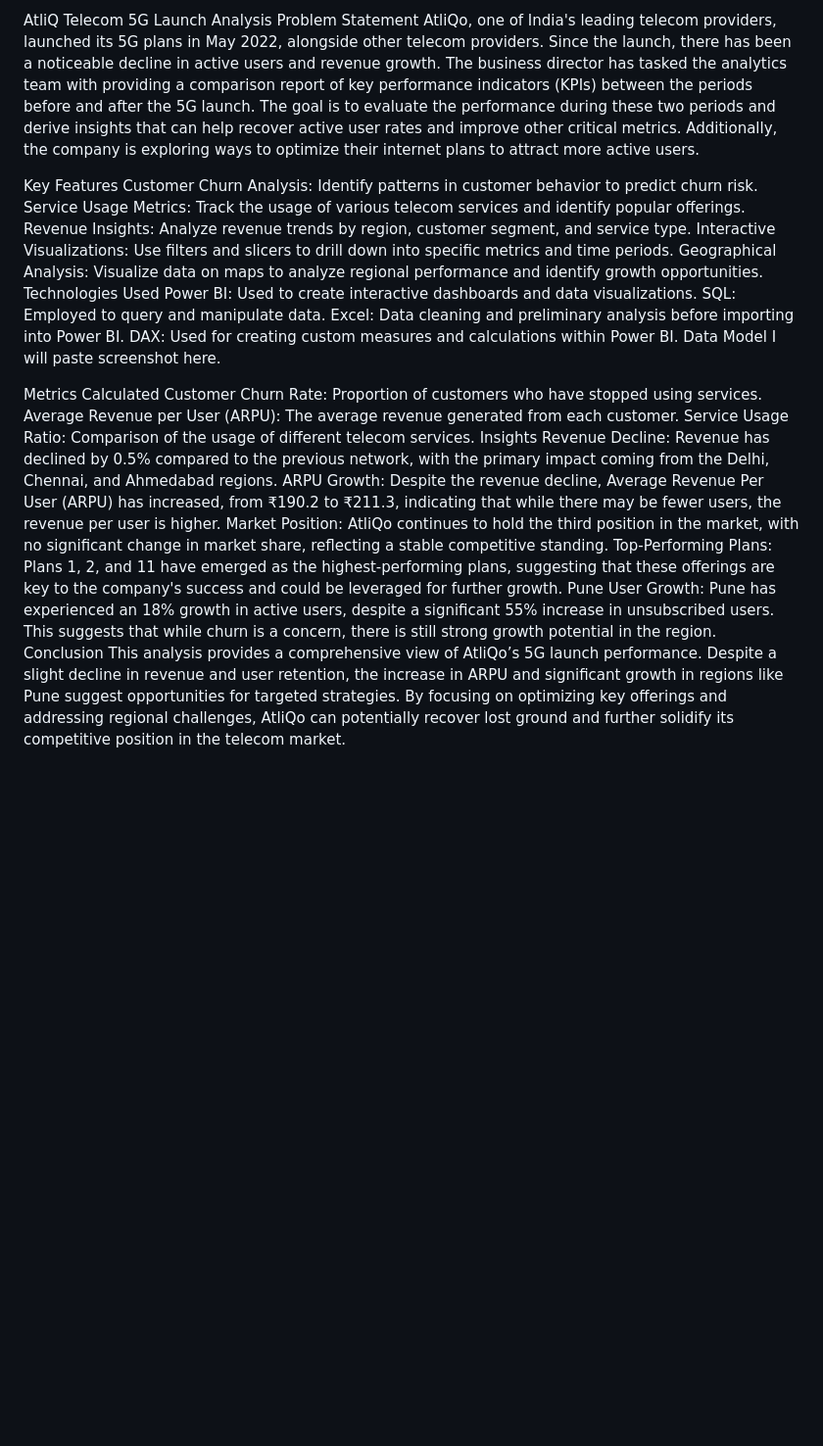
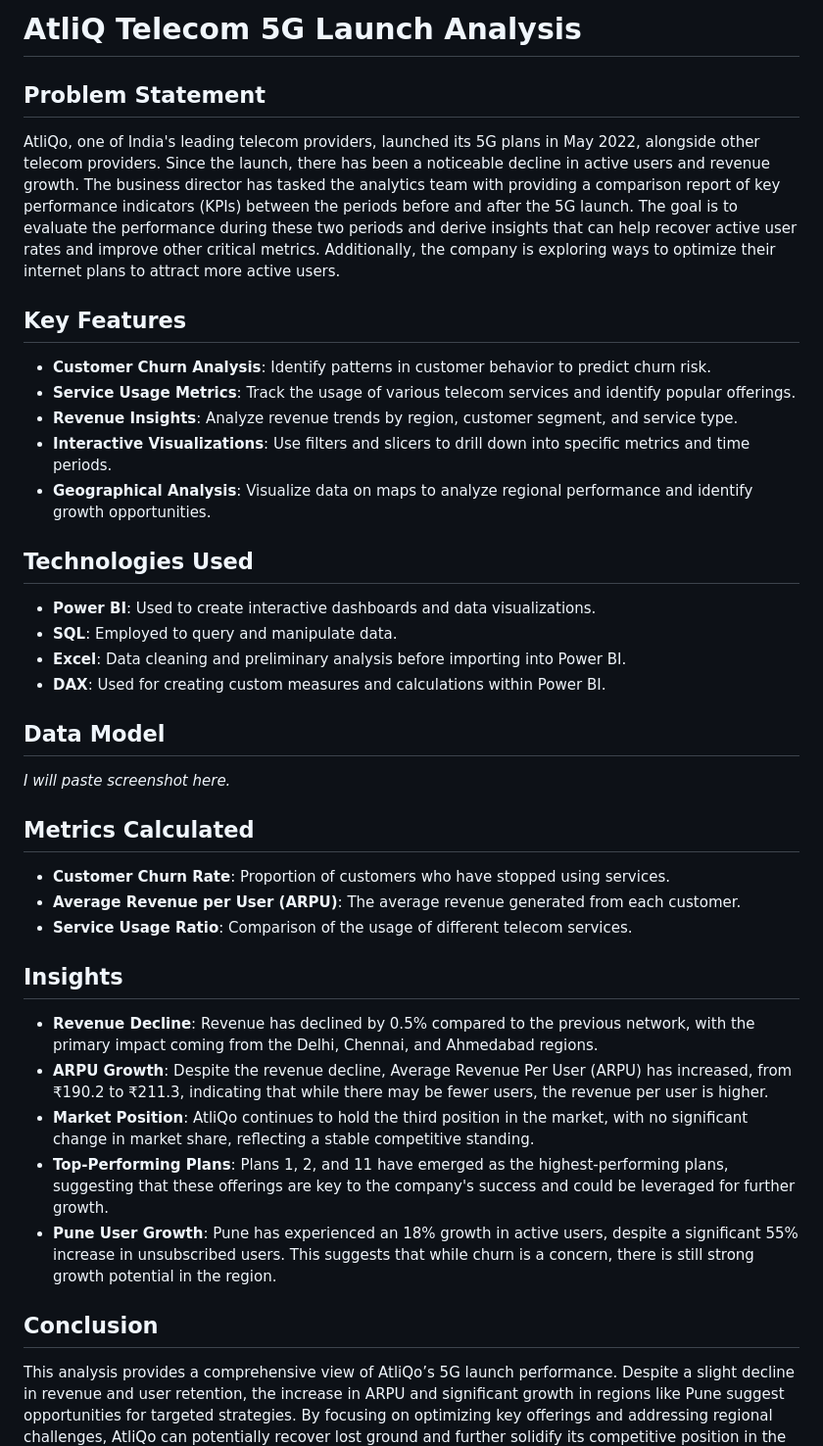
Before and after one commit to deepakcodes19/AtliQ-Telecom-5G-Analysis, a Markdown page: README.md, the part around the change. Shown at 98% size. GitHub-like rendering; blank space fills up the shorter version.

```diff
--- a/README.md
+++ b/README.md
@@ -1,30 +1,36 @@
-AtliQ Telecom 5G Launch Analysis
-Problem Statement
+
+# AtliQ Telecom 5G Launch Analysis
+
+## Problem Statement
 AtliQo, one of India's leading telecom providers, launched its 5G plans in May 2022, alongside other telecom providers. Since the launch, there has been a noticeable decline in active users and revenue growth. The business director has tasked the analytics team with providing a comparison report of key performance indicators (KPIs) between the periods before and after the 5G launch. The goal is to evaluate the performance during these two periods and derive insights that can help recover active user rates and improve other critical metrics. Additionally, the company is exploring ways to optimize their internet plans to attract more active users.
 
-Key Features
-Customer Churn Analysis: Identify patterns in customer behavior to predict churn risk.
-Service Usage Metrics: Track the usage of various telecom services and identify popular offerings.
-Revenue Insights: Analyze revenue trends by region, customer segment, and service type.
-Interactive Visualizations: Use filters and slicers to drill down into specific metrics and time periods.
-Geographical Analysis: Visualize data on maps to analyze regional performance and identify growth opportunities.
-Technologies Used
-Power BI: Used to create interactive dashboards and data visualizations.
-SQL: Employed to query and manipulate data.
-Excel: Data cleaning and preliminary analysis before importing into Power BI.
-DAX: Used for creating custom measures and calculations within Power BI.
-Data Model
-I will paste screenshot here.
+## Key Features
+- **Customer Churn Analysis**: Identify patterns in customer behavior to predict churn risk.
+- **Service Usage Metrics**: Track the usage of various telecom services and identify popular offerings.
+- **Revenue Insights**: Analyze revenue trends by region, customer segment, and service type.
+- **Interactive Visualizations**: Use filters and slicers to drill down into specific metrics and time periods.
+- **Geographical Analysis**: Visualize data on maps to analyze regional performance and identify growth opportunities.
 
-Metrics Calculated
-Customer Churn Rate: Proportion of customers who have stopped using services.
-Average Revenue per User (ARPU): The average revenue generated from each customer.
-Service Usage Ratio: Comparison of the usage of different telecom services.
-Insights
-Revenue Decline: Revenue has declined by 0.5% compared to the previous network, with the primary impact coming from the Delhi, Chennai, and Ahmedabad regions.
-ARPU Growth: Despite the revenue decline, Average Revenue Per User (ARPU) has increased, from ₹190.2 to ₹211.3, indicating that while there may be fewer users, the revenue per user is higher.
-Market Position: AtliQo continues to hold the third position in the market, with no significant change in market share, reflecting a stable competitive standing.
-Top-Performing Plans: Plans 1, 2, and 11 have emerged as the highest-performing plans, suggesting that these offerings are key to the company's success and could be leveraged for further growth.
-Pune User Growth: Pune has experienced an 18% growth in active users, despite a significant 55% increase in unsubscribed users. This suggests that while churn is a concern, there is still strong growth potential in the region.
-Conclusion
+## Technologies Used
+- **Power BI**: Used to create interactive dashboards and data visualizations.
+- **SQL**: Employed to query and manipulate data.
+- **Excel**: Data cleaning and preliminary analysis before importing into Power BI.
+- **DAX**: Used for creating custom measures and calculations within Power BI.
+
+## Data Model
+*I will paste screenshot here.*
+
+## Metrics Calculated
+- **Customer Churn Rate**: Proportion of customers who have stopped using services.
+- **Average Revenue per User (ARPU)**: The average revenue generated from each customer.
+- **Service Usage Ratio**: Comparison of the usage of different telecom services.
+
+## Insights
+- **Revenue Decline**: Revenue has declined by 0.5% compared to the previous network, with the primary impact coming from the Delhi, Chennai, and Ahmedabad regions.
+- **ARPU Growth**: Despite the revenue decline, Average Revenue Per User (ARPU) has increased, from ₹190.2 to ₹211.3, indicating that while there may be fewer users, the revenue per user is higher.
+- **Market Position**: AtliQo continues to hold the third position in the market, with no significant change in market share, reflecting a stable competitive standing.
+- **Top-Performing Plans**: Plans 1, 2, and 11 have emerged as the highest-performing plans, suggesting that these offerings are key to the company's success and could be leveraged for further growth.
+- **Pune User Growth**: Pune has experienced an 18% growth in active users, despite a significant 55% increase in unsubscribed users. This suggests that while churn is a concern, there is still strong growth potential in the region.
+
+## Conclusion
 This analysis provides a comprehensive view of AtliQo’s 5G launch performance. Despite a slight decline in revenue and user retention, the increase in ARPU and significant growth in regions like Pune suggest opportunities for targeted strategies. By focusing on optimizing key offerings and addressing regional challenges, AtliQo can potentially recover lost ground and further solidify its competitive position in the telecom market.
```
